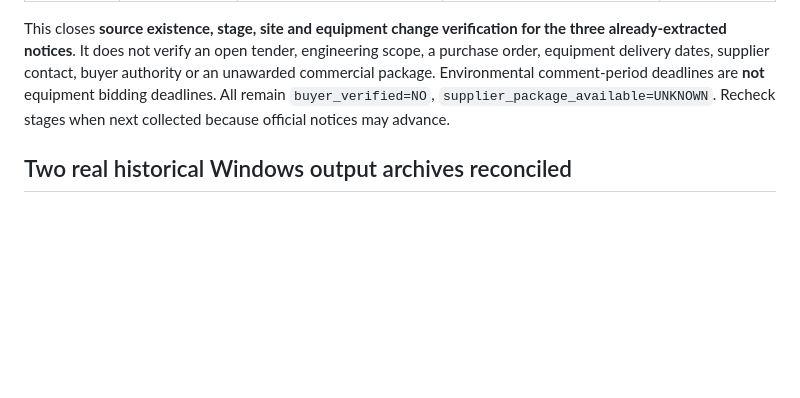
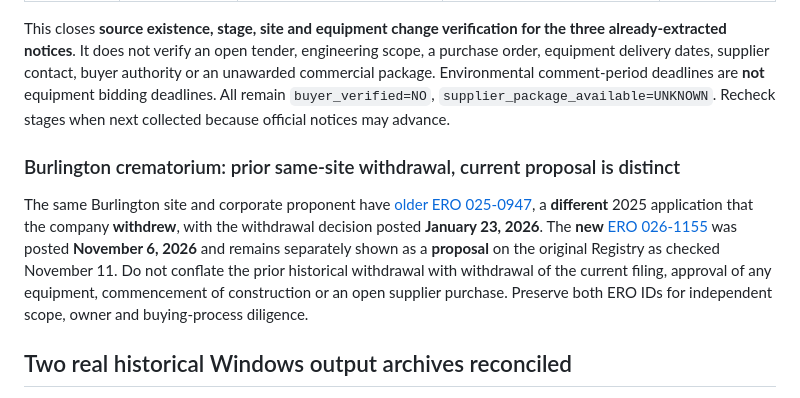
Before and after one commit to sandeep89shaily-coder/gta-commercial-radar, a Markdown page: PRIORITY_3_4_20261111_VERIFICATION.md, the part around the change. Rendered like a GitHub page; blank space fills up the shorter version.

Commit message:
Record prior withdrawn 025-0947 vs current 026-1155 Burlington ERO proposal

```diff
--- a/PRIORITY_3_4_20261111_VERIFICATION.md
+++ b/PRIORITY_3_4_20261111_VERIFICATION.md
@@ -33,6 +33,10 @@ The [source verification rows](evidence/ERO_3_SOURCE_RECHECK_20261111.csv) were
 
 This closes **source existence, stage, site and equipment change verification for the three already-extracted notices**. It does not verify an open tender, engineering scope, a purchase order, equipment delivery dates, supplier contact, buyer authority or an unawarded commercial package. Environmental comment-period deadlines are **not** equipment bidding deadlines. All remain `buyer_verified=NO`, `supplier_package_available=UNKNOWN`. Recheck stages when next collected because official notices may advance.
 
+### Burlington crematorium: prior same-site withdrawal, current proposal is distinct
+
+The same Burlington site and corporate proponent have [older ERO 025-0947](https://ero.ontario.ca/notice/025-0947), a **different** 2025 application that the company **withdrew**, with the withdrawal decision posted **January 23, 2026**. The **new** [ERO 026-1155](https://ero.ontario.ca/notice/026-1155) was posted **November 6, 2026** and remains separately shown as a **proposal** on the original Registry as checked November 11. Do not conflate the prior historical withdrawal with withdrawal of the current filing, approval of any equipment, commencement of construction or an open supplier purchase. Preserve both ERO IDs for independent scope, owner and buying-process diligence.
+
 ## Two real historical Windows output archives reconciled
 
 The user-supplied original daily result ZIPs `GTA_RADAR_RESULTS (14).zip` (Nov 9) and `GTA_RADAR_RESULTS (15).zip` (Nov 10) contain:
```
